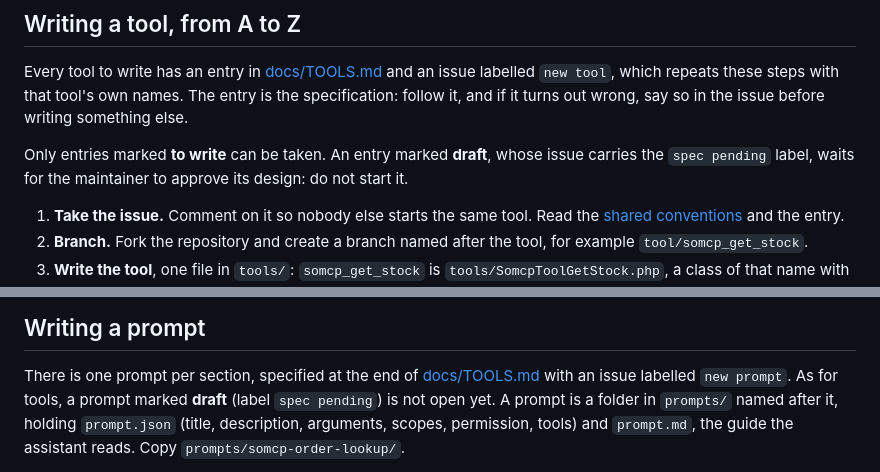
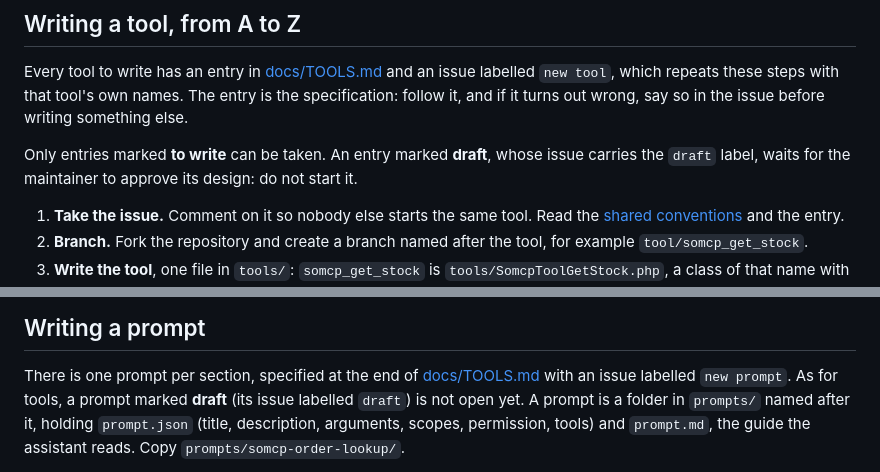
Before and after one commit to Rayan-Ekuzok/Prestashop-MCP-Server, a Markdown page: CONTRIBUTING.md, 2 parts joined by grey strips. GitHub-like rendering.

```diff
--- a/CONTRIBUTING.md
+++ b/CONTRIBUTING.md
@@ -94,7 +94,7 @@ names. The entry is the specification: follow it, and if it turns out wrong,
 say so in the issue before writing something else.
 
 Only entries marked **to write** can be taken. An entry marked **draft**, whose
-issue carries the `spec pending` label, waits for the maintainer to approve its
+issue carries the `draft` label, waits for the maintainer to approve its
 design: do not start it.
 
 1. **Take the issue.** Comment on it so nobody else starts the same tool. Read
@@ -141,7 +141,7 @@ see [docs/EXTENDING.md](docs/EXTENDING.md).
 
 There is one prompt per section, specified at the end of
 [docs/TOOLS.md](docs/TOOLS.md#prompts) with an issue labelled `new prompt`. As for
-tools, a prompt marked **draft** (label `spec pending`) is not open yet. A
+tools, a prompt marked **draft** (its issue labelled `draft`) is not open yet. A
 prompt is a folder in `prompts/` named after it, holding `prompt.json` (title,
 description, arguments, scopes, permission, tools) and `prompt.md`, the guide
 the assistant reads. Copy `prompts/somcp-order-lookup/`.
```
Also changed, not shown: ROADMAP.md (+1 -1 lines), docs/TOOLS.md (+1 -1 lines).
